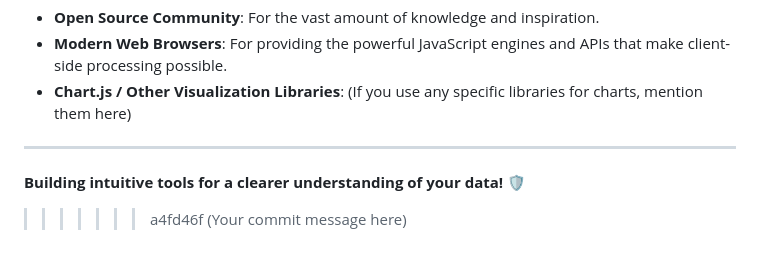
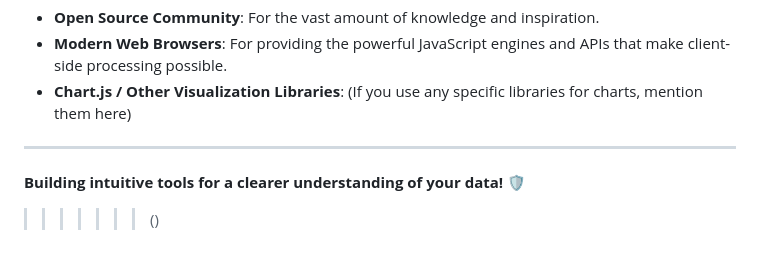
Before and after one commit to Jaytech9/Logalyzer, a Markdown page: README.md, the part around the change. GitHub-like rendering.

```diff
--- a/README.md
+++ b/README.md
@@ -207,4 +207,4 @@ This project is open-source and licensed under the **MIT License**. See the `LIC
 ---
 
 **Building intuitive tools for a clearer understanding of your data!** 🛡️
->>>>>>> a4fd46f (Your commit message here)
+>>>>>>>  ()
```
